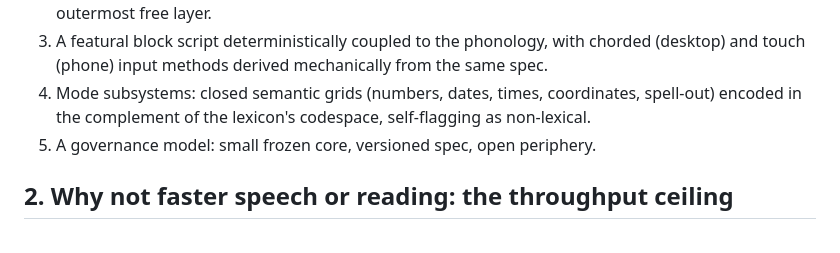
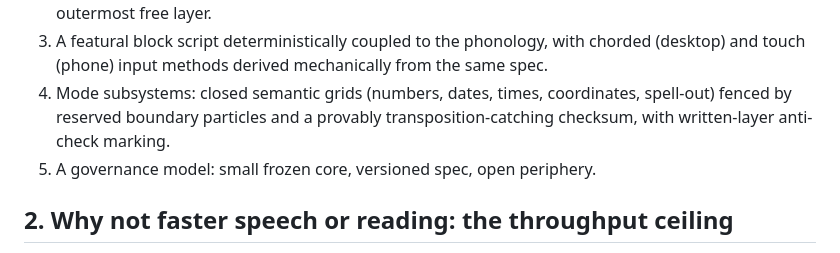
Before and after one commit to heated/conlang, a Markdown page: paper/paper.md, the part around the change. GitHub-like rendering.

Commit message:
paper: fix stale contribution-list claim (payload self-flagging)
Co-Authored-By: Claude Fable 5 <noreply@anthropic.com>

```diff
--- a/paper/paper.md
+++ b/paper/paper.md
@@ -70,8 +70,9 @@ Contributions:
    chorded (desktop) and touch (phone) input methods derived mechanically
    from the same spec.
 4. Mode subsystems: closed semantic grids (numbers, dates, times,
-   coordinates, spell-out) encoded in the complement of the lexicon's
-   codespace, self-flagging as non-lexical.
+   coordinates, spell-out) fenced by reserved boundary particles and a
+   provably transposition-catching checksum, with written-layer
+   anti-check marking.
 5. A governance model: small frozen core, versioned spec, open periphery.
 
 ## 2. Why not faster speech or reading: the throughput ceiling
```
